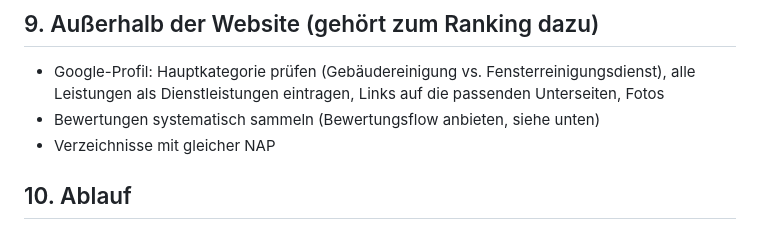
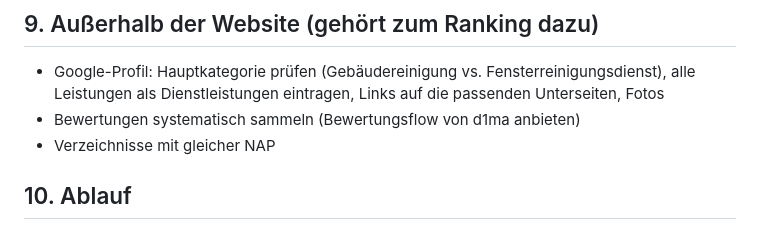
Before and after one commit to 1d1ma/pauldienste, a Markdown page: PLAN-website.md, the part around the change. Rendered like a GitHub page.

Commit message:
Plan: Verweis Bewertungsflow korrigiert
Co-Authored-By: Claude Opus 5.5 <noreply@anthropic.com>

```diff
--- a/PLAN-website.md
+++ b/PLAN-website.md
@@ -150,7 +150,7 @@ Statt „Ehrlich, zuverlässig, faire Preise“ prüfbare Aussagen, zum Beispiel
 ## 9. Außerhalb der Website (gehört zum Ranking dazu)
 
 - Google-Profil: Hauptkategorie prüfen (Gebäudereinigung vs. Fensterreinigungsdienst), alle Leistungen als Dienstleistungen eintragen, Links auf die passenden Unterseiten, Fotos
-- Bewertungen systematisch sammeln (Bewertungsflow anbieten, siehe unten)
+- Bewertungen systematisch sammeln (Bewertungsflow von d1ma anbieten)
 - Verzeichnisse mit gleicher NAP
 
 ## 10. Ablauf
```
